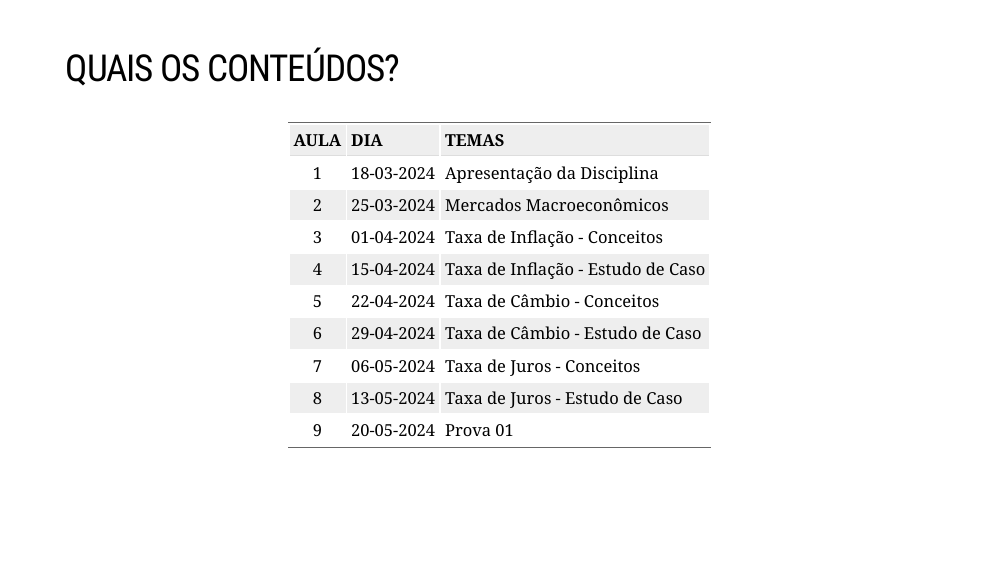
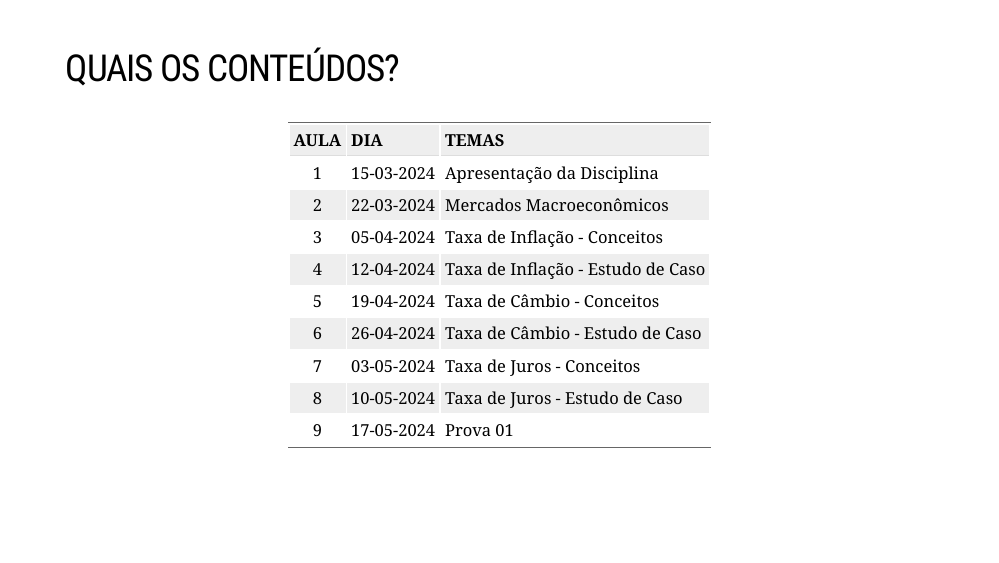
Before and after one commit to Valerio-Victor/01_adm03f_apresentacao_disciplina, an R Markdown document (docs/index.Rmd): page 22 of 25. Rendered offline with R 4.5, knitr and Pandoc, with nearby package versions; the slides are laid out offline by our stand-in for remark.js, each with all of its steps uncovered, in fonts that may differ from those the slides ask for, and without slide numbers, shadows or browser add-ons; some code elsewhere in the file could not run offline; a font, style sheet, LaTeX package, included part or bibliography that could not be used is replaced or left out.

Commit message:
Correção cronograma.

```diff
--- a/docs/index.Rmd
+++ b/docs/index.Rmd
@@ -274,17 +274,19 @@ knitr::include_graphics(
 library(magrittr)
 library(kableExtra)
 
+primeiro_dia <- lubridate::ymd('2024-03-15')
+
 cronograma <- data.frame(
   AULA = c(1, 2, 3, 4, 5, 6, 7, 8, 9),
-  DIA = c(format(Sys.Date(),"%d-%m-%Y"),
-          format(Sys.Date()+(7*1),"%d-%m-%Y"),
-          format(Sys.Date()+(7*2),"%d-%m-%Y"),
-          format(Sys.Date()+(7*4),"%d-%m-%Y"),
-          format(Sys.Date()+(7*5),"%d-%m-%Y"),
-          format(Sys.Date()+(7*6),"%d-%m-%Y"),
-          format(Sys.Date()+(7*7),"%d-%m-%Y"),
-          format(Sys.Date()+(7*8),"%d-%m-%Y"),
-          format(Sys.Date()+(7*9),"%d-%m-%Y")),
+  DIA = c(format(primeiro_dia,"%d-%m-%Y"),
+          format(primeiro_dia+(7*1),"%d-%m-%Y"),
+          format(primeiro_dia+(7*3),"%d-%m-%Y"),
+          format(primeiro_dia+(7*4),"%d-%m-%Y"),
+          format(primeiro_dia+(7*5),"%d-%m-%Y"),
+          format(primeiro_dia+(7*6),"%d-%m-%Y"),
+          format(primeiro_dia+(7*7),"%d-%m-%Y"),
+          format(primeiro_dia+(7*8),"%d-%m-%Y"),
+          format(primeiro_dia+(7*9),"%d-%m-%Y")),
   TEMAS = c('Apresentação da Disciplina',
             'Mercados Macroeconômicos',
            'Taxa de Inflação - Conceitos',
```
Also changed, not shown: docs/index.Rmd (14 more changed lines), 1 other file.
